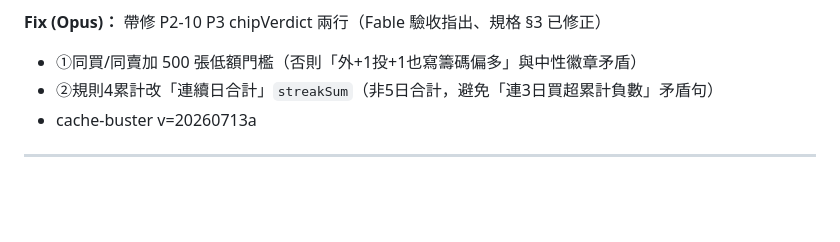
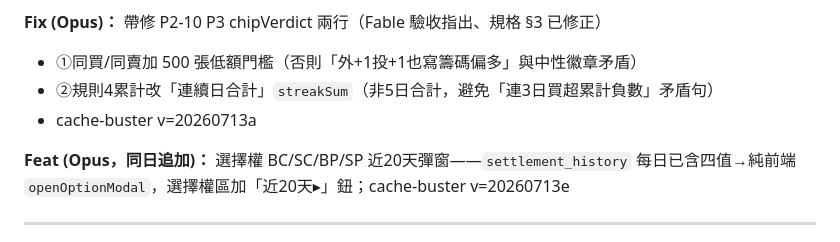
Before and after one commit to CharlesJuGit/stocklist, a Markdown page: CHANGELOG.md, the part around the change. GitHub-like rendering; blank space fills up the shorter version.

Commit message:
docs: 記錄選擇權20天彈窗
Co-Authored-By: Claude Opus 4.8 <noreply@anthropic.com>

```diff
--- a/CHANGELOG.md
+++ b/CHANGELOG.md
@@ -20,6 +20,8 @@
 - ①同買/同賣加 500 張低額門檻（否則「外+1投+1也寫籌碼偏多」與中性徽章矛盾）
 - ②規則4累計改「連續日合計」`streakSum`（非5日合計，避免「連3日買超累計負數」矛盾句）
 - cache-buster v=20260713a
+
+**Feat (Opus，同日追加)：** 選擇權 BC/SC/BP/SP 近20天彈窗——`settlement_history` 每日已含四值→純前端 `openOptionModal`，選擇權區加「近20天▸」鈕；cache-buster v=20260713e
 
 ---
 
```
